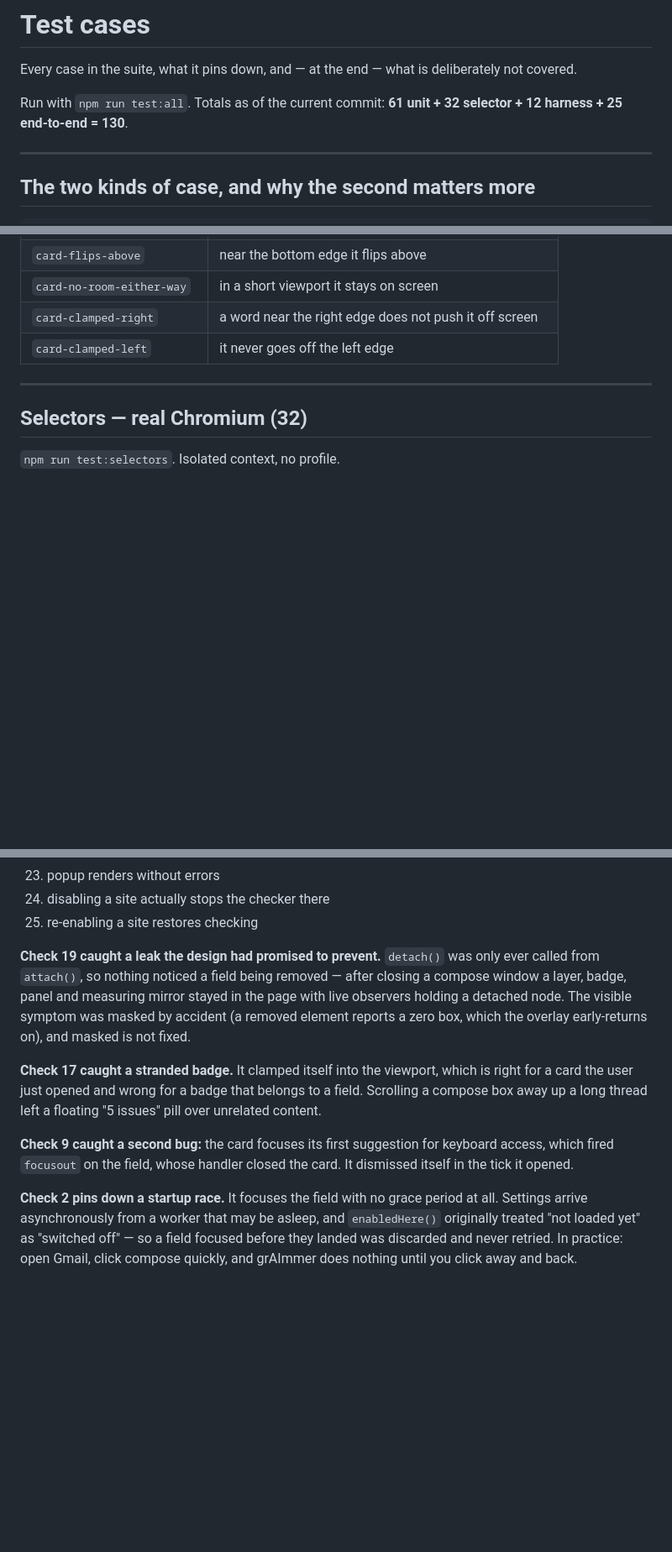
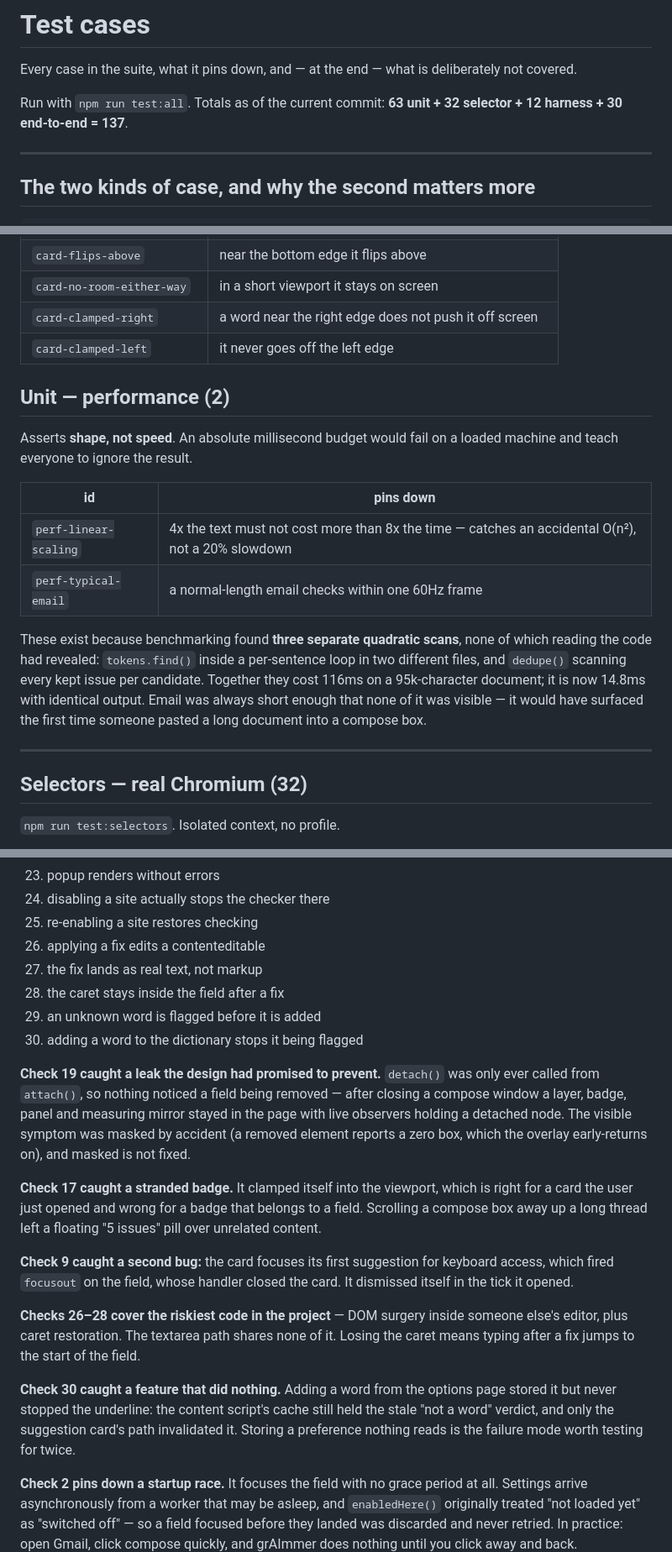
Before and after one commit to Burhan3737/grAImmer, a Markdown page: docs/TEST-CASES.md, 3 parts joined by grey strips. Shown at 84% size. Drawn GitHub-style; blank space fills up the shorter version.

```diff
--- a/docs/TEST-CASES.md
+++ b/docs/TEST-CASES.md
@@ -2,7 +2,7 @@
 
 Every case in the suite, what it pins down, and — at the end — what is deliberately not covered.
 
-Run with `npm run test:all`. Totals as of the current commit: **61 unit + 32 selector + 12 harness + 25 end-to-end = 130**.
+Run with `npm run test:all`. Totals as of the current commit: **63 unit + 32 selector + 12 harness + 30 end-to-end = 137**.
 
 ---
 
@@ -130,6 +130,17 @@ Hand-written rectangles. These are the cases that are painful to reproduce in a
 | `card-clamped-right` | a word near the right edge does not push it off screen |
 | `card-clamped-left` | it never goes off the left edge |
 
+## Unit — performance (2)
+
+Asserts **shape, not speed**. An absolute millisecond budget would fail on a loaded machine and teach everyone to ignore the result.
+
+| id | pins down |
+|---|---|
+| `perf-linear-scaling` | 4x the text must not cost more than 8x the time — catches an accidental O(n²), not a 20% slowdown |
+| `perf-typical-email` | a normal-length email checks within one 60Hz frame |
+
+These exist because benchmarking found **three separate quadratic scans**, none of which reading the code had revealed: `tokens.find()` inside a per-sentence loop in two different files, and `dedupe()` scanning every kept issue per candidate. Together they cost 116ms on a 95k-character document; it is now 14.8ms with identical output. Email was always short enough that none of it was visible — it would have surfaced the first time someone pasted a long document into a compose box.
+
 ---
 
 ## Selectors — real Chromium (32)
@@ -205,12 +216,21 @@ A selector typo is the most dangerous failure in this codebase: the extension lo
 23. popup renders without errors
 24. disabling a site actually stops the checker there
 25. re-enabling a site restores checking
+26. applying a fix edits a contenteditable
+27. the fix lands as real text, not markup
+28. the caret stays inside the field after a fix
+29. an unknown word is flagged before it is added
+30. adding a word to the dictionary stops it being flagged
 
 **Check 19 caught a leak the design had promised to prevent.** `detach()` was only ever called from `attach()`, so nothing noticed a field being removed — after closing a compose window a layer, badge, panel and measuring mirror stayed in the page with live observers holding a detached node. The visible symptom was masked by accident (a removed element reports a zero box, which the overlay early-returns on), and masked is not fixed.
 
 **Check 17 caught a stranded badge.** It clamped itself into the viewport, which is right for a card the user just opened and wrong for a badge that belongs to a field. Scrolling a compose box away up a long thread left a floating "5 issues" pill over unrelated content.
 
 **Check 9 caught a second bug:** the card focuses its first suggestion for keyboard access, which fired `focusout` on the field, whose handler closed the card. It dismissed itself in the tick it opened.
+
+**Checks 26–28 cover the riskiest code in the project** — DOM surgery inside someone else's editor, plus caret restoration. The textarea path shares none of it. Losing the caret means typing after a fix jumps to the start of the field.
+
+**Check 30 caught a feature that did nothing.** Adding a word from the options page stored it but never stopped the underline: the content script's cache still held the stale "not a word" verdict, and only the suggestion card's path invalidated it. Storing a preference nothing reads is the failure mode worth testing for twice.
 
 **Check 2 pins down a startup race.** It focuses the field with no grace period at all. Settings arrive asynchronously from a worker that may be asleep, and `enabledHere()` originally treated "not loaded yet" as "switched off" — so a field focused before they landed was discarded and never retried. In practice: open Gmail, click compose quickly, and grAImmer does nothing until you click away and back.
 
```
Also changed, not shown: other parts of docs/TEST-CASES.md (+1 -1 lines), README.md (+3 -3 lines), spec.md (+5 -3 lines).
